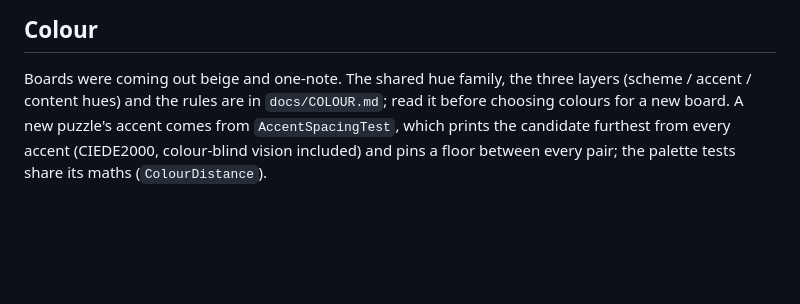
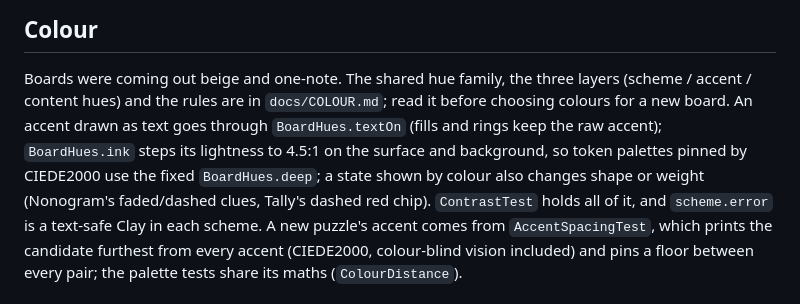
Before and after one commit to joebywan/daybook, a Markdown page: CLAUDE.md, the part around the change. Drawn GitHub-style; blank space fills up the shorter version.

```diff
--- a/CLAUDE.md
+++ b/CLAUDE.md
@@ -836,6 +836,10 @@ Fredoka (SIL OFL) on both builds, applied by each seam's `platformTypography` vi
 
 Boards were coming out beige and one-note. The shared hue family, the three layers (scheme / accent / content hues)
 and the rules are in `docs/COLOUR.md`; read it before choosing colours for a new board.
+An accent drawn as text goes through `BoardHues.textOn` (fills and rings keep the raw accent); `BoardHues.ink` steps its
+lightness to 4.5:1 on the surface and background, so token palettes pinned by CIEDE2000 use the fixed `BoardHues.deep`; a
+state shown by colour also changes shape or weight (Nonogram's faded/dashed clues, Tally's dashed red chip). `ContrastTest`
+holds all of it, and `scheme.error` is a text-safe Clay in each scheme.
 A new puzzle's accent comes from `AccentSpacingTest`, which prints the candidate furthest from every accent (CIEDE2000,
 colour-blind vision included) and pins a floor between every pair; the palette tests share its maths (`ColourDistance`).
 
```
Also changed, not shown: docs/TODO.md (+8 -0 lines).
